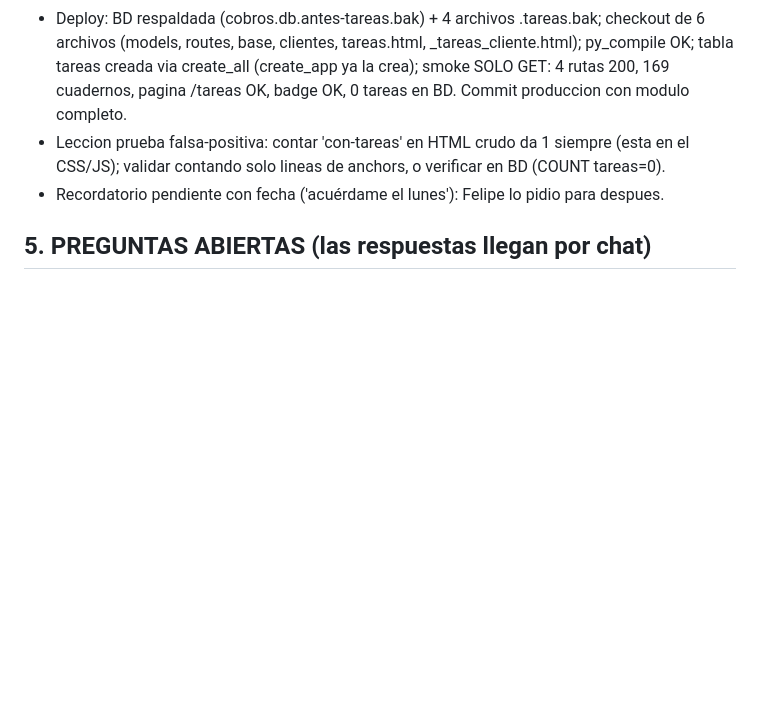
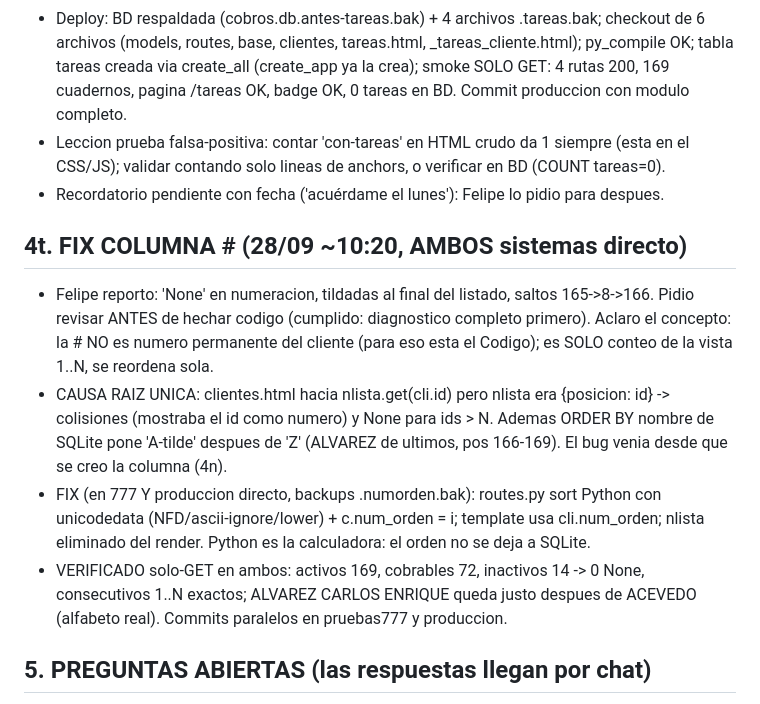
Before and after one commit to FelipeBossioZ/SistemaCobrosGit, a Markdown page: MEMORIA_CONTINUIDAD_2026-09-26.md, the part around the change. GitHub-like rendering; blank space fills up the shorter version.

Commit message:
Memoria: fix columna #

```diff
--- a/MEMORIA_CONTINUIDAD_2026-09-26.md
+++ b/MEMORIA_CONTINUIDAD_2026-09-26.md
@@ -197,6 +197,12 @@ Decisiones de Felipe (cerradas): 1) el presupuesto NUNCA se digita: se construye
 - Leccion prueba falsa-positiva: contar 'con-tareas' en HTML crudo da 1 siempre (esta en el CSS/JS); validar contando solo lineas de anchors, o verificar en BD (COUNT tareas=0).
 - Recordatorio pendiente con fecha ('acuérdame el lunes'): Felipe lo pidio para despues.
 
+## 4t. FIX COLUMNA # (28/09 ~10:20, AMBOS sistemas directo)
+- Felipe reporto: 'None' en numeracion, tildadas al final del listado, saltos 165->8->166. Pidio revisar ANTES de hechar codigo (cumplido: diagnostico completo primero). Aclaro el concepto: la # NO es numero permanente del cliente (para eso esta el Codigo); es SOLO conteo de la vista 1..N, se reordena sola.
+- CAUSA RAIZ UNICA: clientes.html hacia nlista.get(cli.id) pero nlista era {posicion: id} -> colisiones (mostraba el id como numero) y None para ids > N. Ademas ORDER BY nombre de SQLite pone 'A-tilde' despues de 'Z' (ALVAREZ de ultimos, pos 166-169). El bug venia desde que se creo la columna (4n).
+- FIX (en 777 Y produccion directo, backups .numorden.bak): routes.py sort Python con unicodedata (NFD/ascii-ignore/lower) + c.num_orden = i; template usa cli.num_orden; nlista eliminado del render. Python es la calculadora: el orden no se deja a SQLite.
+- VERIFICADO solo-GET en ambos: activos 169, cobrables 72, inactivos 14 -> 0 None, consecutivos 1..N exactos; ALVAREZ CARLOS ENRIQUE queda justo despues de ACEVEDO (alfabeto real). Commits paralelos en pruebas777 y produccion.
+
 ## 5. PREGUNTAS ABIERTAS (las respuestas llegan por chat)
 Q1 renta base: ¿guardar al confirmar (recomendado, auditable) o derivar en vivo?
 Q2 sin match en maestro: se marca y se lista (propuesto y aceptado en linea general: color + nota visible).
```
